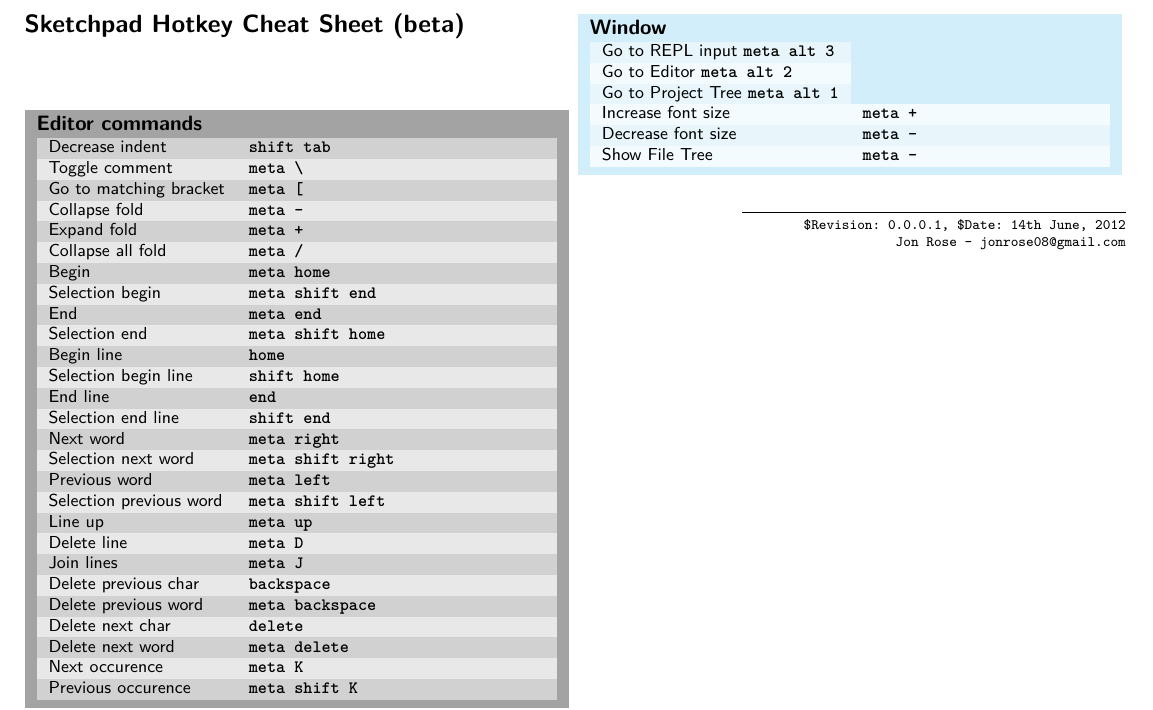
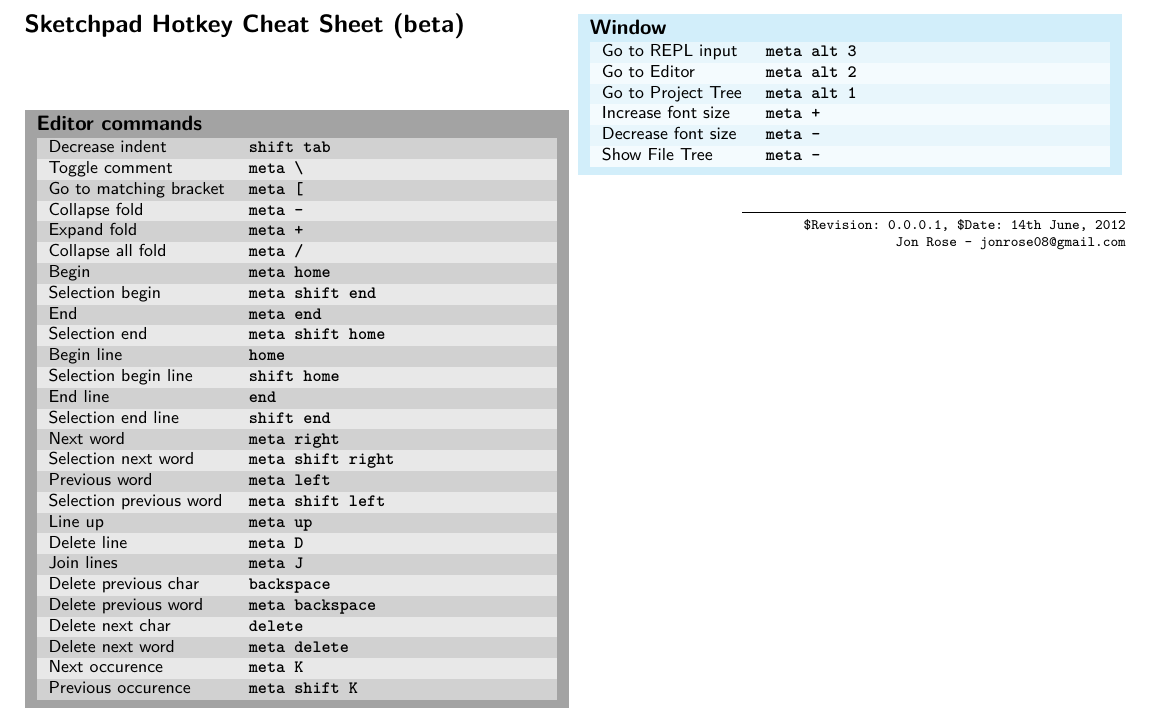
Before and after one commit to ghostandthemachine/sketchpad, a LaTeX document (docs/sketchpad-cheat-sheet.tex): part of the page, cut so that both start at the same text. Compiled offline with pdfLaTeX.

Commit message:
fix cheat sheet layout

```diff
--- a/docs/sketchpad-cheat-sheet.tex
+++ b/docs/sketchpad-cheat-sheet.tex
@@ -175,9 +175,9 @@
                \colouredbox{blue}{
                  \section{Window}
                  \begin{tabularx}{\hsize}{lX}
-                   Go to REPL input \cmd {meta alt 3}\\
-                   Go to Editor \cmd {meta alt 2}\\
-                   Go to Project Tree \cmd {meta alt 1}\\
+                   Go to REPL input & \cmd {meta alt 3}\\
+                   Go to Editor & \cmd {meta alt 2}\\
+                   Go to Project Tree & \cmd {meta alt 1}\\
                    Increase font size & \cmd {meta +}\\
                    Decrease font size  & \cmd {meta -}\\
                    Show File Tree & \cmd {meta -}\\
```
Also changed, not shown: docs/sketchpad-cheat-sheet.pdf, docs/sketchpad-cheat-sheet.tex (4 more changed lines).
